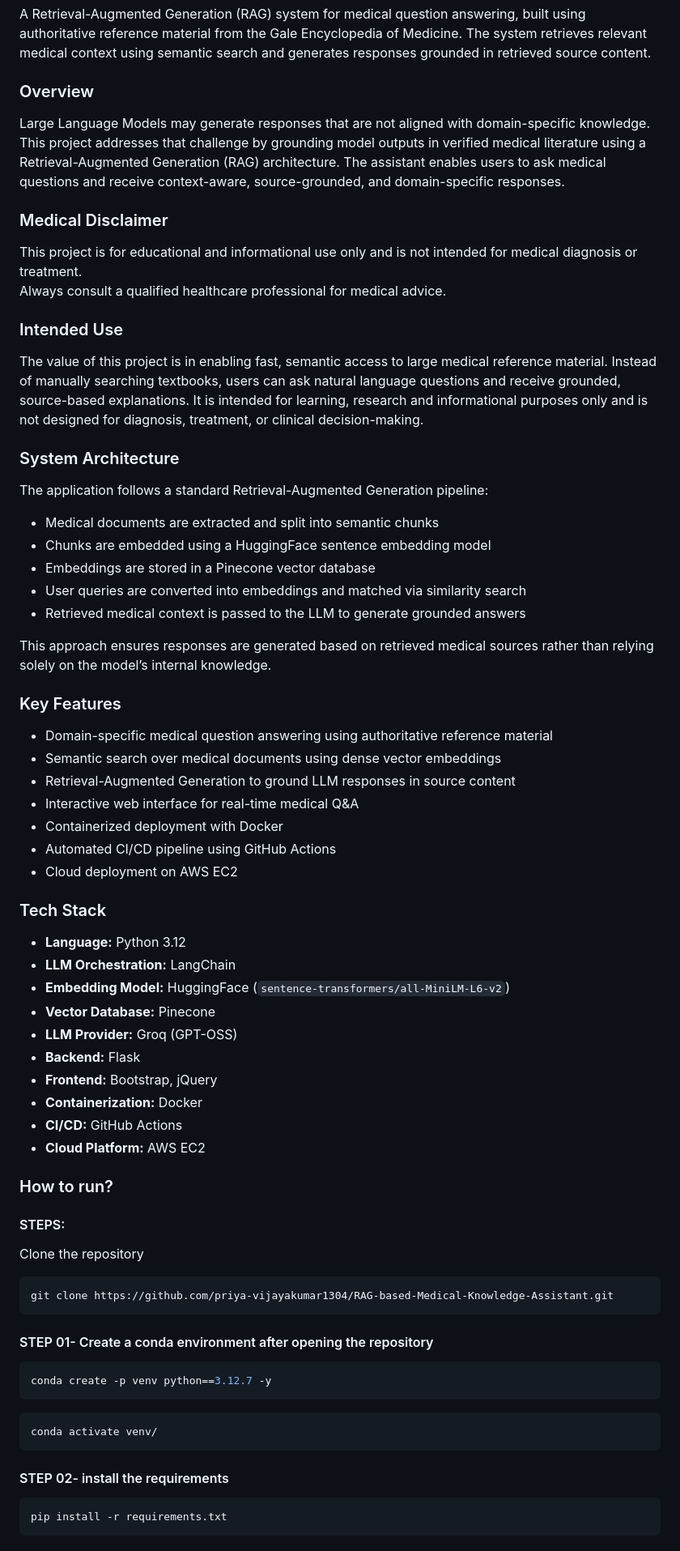
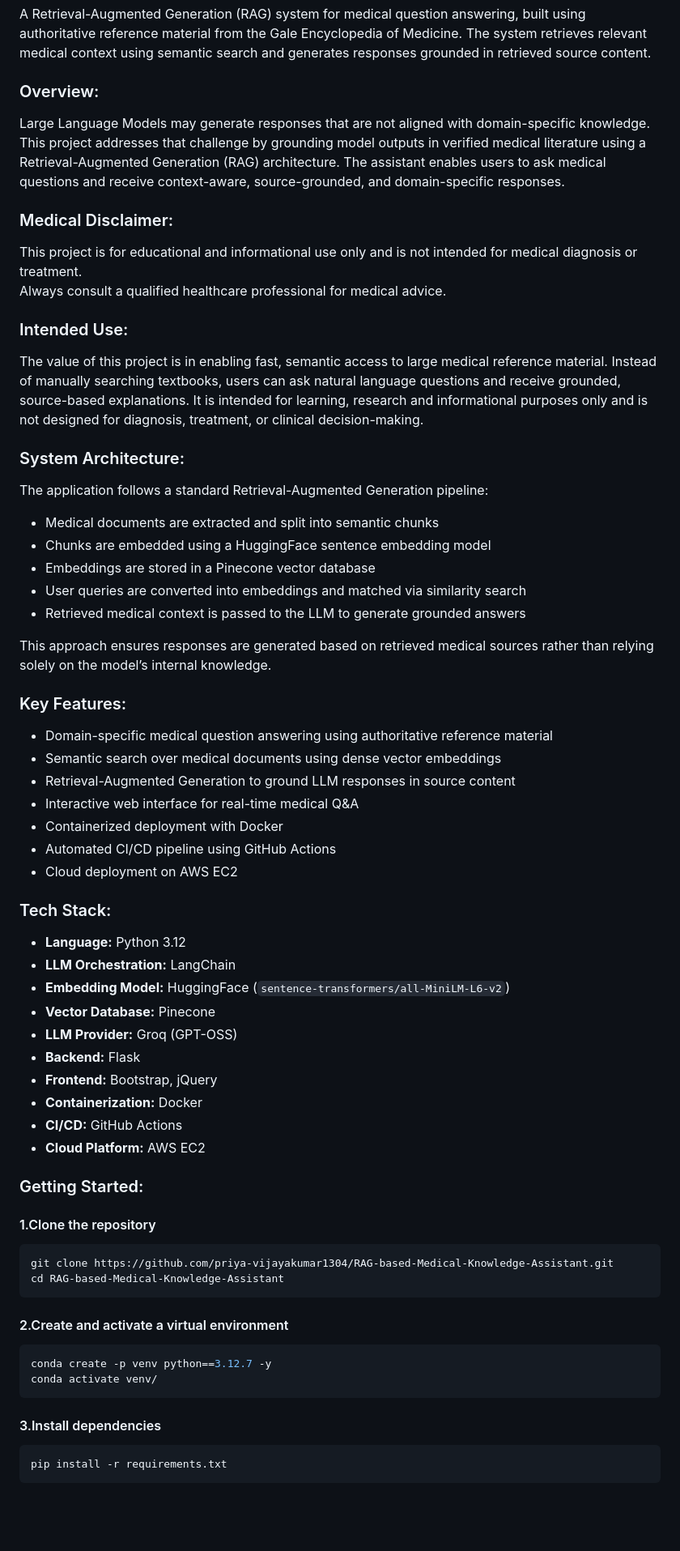
Before and after one commit to priya-vijayakumar1304/RAG-based-Medical-Knowledge-Assistant, a Markdown page: README.md, the part around one of its changes. Shown at 81% size. Drawn GitHub-style; blank space fills up the shorter version.

````diff
--- a/README.md
+++ b/README.md
@@ -2,21 +2,21 @@
 
 A Retrieval-Augmented Generation (RAG) system for medical question answering, built using authoritative reference material from the Gale Encyclopedia of Medicine. The system retrieves relevant medical context using semantic search and generates responses grounded in retrieved source content.
 
-### Overview
+### Overview:
 
 Large Language Models may generate responses that are not aligned with domain-specific knowledge. This project addresses that challenge by grounding model outputs in verified medical literature using a Retrieval-Augmented Generation (RAG) architecture. The assistant enables users to ask medical questions and receive context-aware, source-grounded, and domain-specific responses.
 
-### Medical Disclaimer
+### Medical Disclaimer:
 
 This project is for educational and informational use only and is not intended for medical diagnosis or treatment.
 Always consult a qualified healthcare professional for medical advice.
 
-### Intended Use
+### Intended Use:
 
 The value of this project is in enabling fast, semantic access to large medical reference material. Instead of manually searching textbooks, users can ask natural language questions and receive grounded, source-based explanations.
 It is intended for learning, research and informational purposes only and is not designed for diagnosis, treatment, or clinical decision-making.
 
-### System Architecture
+### System Architecture:
 
 The application follows a standard Retrieval-Augmented Generation pipeline:
 
@@ -28,7 +28,7 @@ The application follows a standard Retrieval-Augmented Generation pipeline:
 
 This approach ensures responses are generated based on retrieved medical sources rather than relying solely on the model’s internal knowledge.
 
-### Key Features
+### Key Features:
 
 - Domain-specific medical question answering using authoritative reference material
 - Semantic search over medical documents using dense vector embeddings
@@ -38,7 +38,7 @@ This approach ensures responses are generated based on retrieved medical sources
 - Automated CI/CD pipeline using GitHub Actions
 - Cloud deployment on AWS EC2
 
-### Tech Stack
+### Tech Stack:
 - **Language:** Python 3.12
 - **LLM Orchestration:** LangChain
 - **Embedding Model:** HuggingFace (`sentence-transformers/all-MiniLM-L6-v2`)
@@ -50,26 +50,18 @@ This approach ensures responses are generated based on retrieved medical sources
 - **CI/CD:** GitHub Actions
 - **Cloud Platform:** AWS EC2
 
-### How to run?
-#### STEPS:
-
-Clone the repository
-
+### Getting Started:
+#### 1.Clone the repository
 ```bash
 git clone https://github.com/priya-vijayakumar1304/RAG-based-Medical-Knowledge-Assistant.git
+cd RAG-based-Medical-Knowledge-Assistant
 ```
-#### STEP 01- Create a conda environment after opening the repository
-
+#### 2.Create and activate a virtual environment
 ```bash
 conda create -p venv python==3.12.7 -y
-```
-
-```bash
 conda activate venv/
 ```
-
-
-#### STEP 02- install the requirements
+#### 3.Install dependencies
 ```bash
 pip install -r requirements.txt
 ```
````
Also changed, not shown: other parts of README.md (+44 -85 lines).
